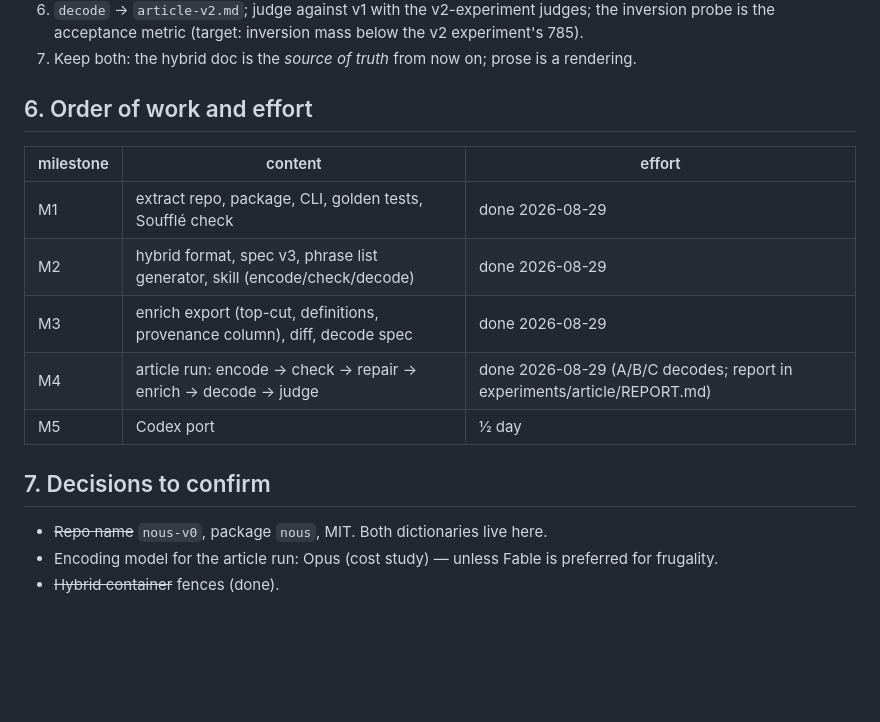
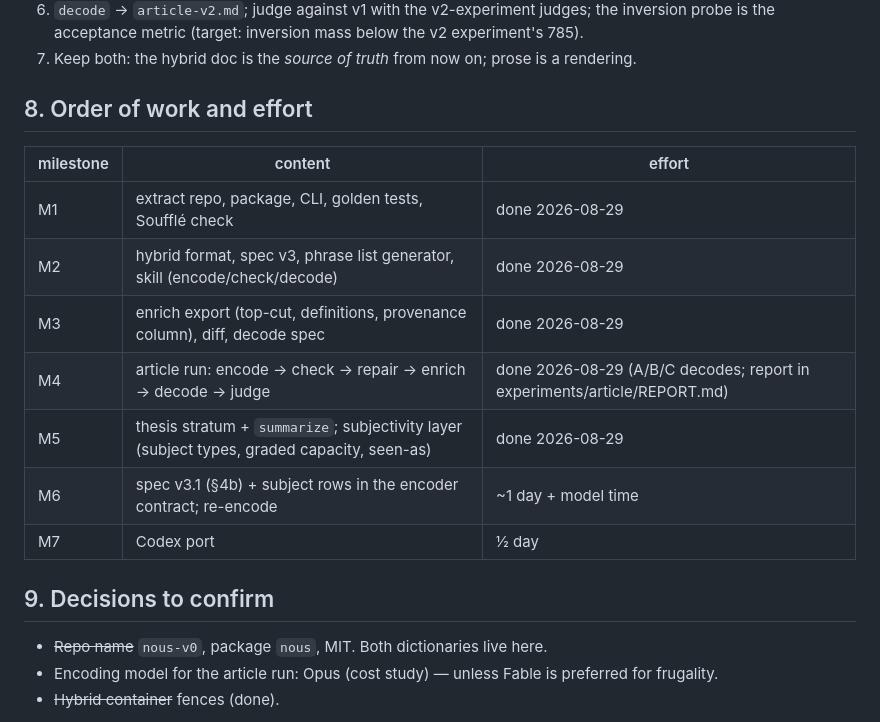
Before and after one commit to victor-smirnov/nous-v0, a Markdown page: PLAN.md, the part around one of its changes. Rendered like a GitHub page; blank space fills up the shorter version.

Commit message:
PLAN: renumber sections, record M5 (thesis stratum + subjectivity layer)

```diff
--- a/PLAN.md
+++ b/PLAN.md
@@ -107,7 +107,7 @@ core is identical, only the prompt container changes.
    inversion probe is the acceptance metric (target: inversion mass below the v2 experiment's 785).
 7. Keep both: the hybrid doc is the *source of truth* from now on; prose is a rendering.
 
-## 6. Order of work and effort
+## 8. Order of work and effort
 
 | milestone | content | effort |
 |---|---|---|
@@ -115,9 +115,11 @@ core is identical, only the prompt container changes.
 | M2 | hybrid format, spec v3, phrase list generator, skill (encode/check/decode) | done 2026-08-29 |
 | M3 | enrich export (top-cut, definitions, provenance column), diff, decode spec | done 2026-08-29 |
 | M4 | article run: encode → check → repair → enrich → decode → judge | done 2026-08-29 (A/B/C decodes; report in experiments/article/REPORT.md) |
-| M5 | Codex port | ½ day |
+| M5 | thesis stratum + `summarize`; subjectivity layer (subject types, graded capacity, seen-as) | done 2026-08-29 |
+| M6 | spec v3.1 (§4b) + subject rows in the encoder contract; re-encode | ~1 day + model time |
+| M7 | Codex port | ½ day |
 
-## 7. Decisions to confirm
+## 9. Decisions to confirm
 
 - ~~Repo name~~ `nous-v0`, package `nous`, MIT. Both dictionaries live here.
 - Encoding model for the article run: Opus (cost study) — unless Fable is preferred for frugality.
```
Also changed, not shown: other parts of PLAN.md (+1 -1 lines).
